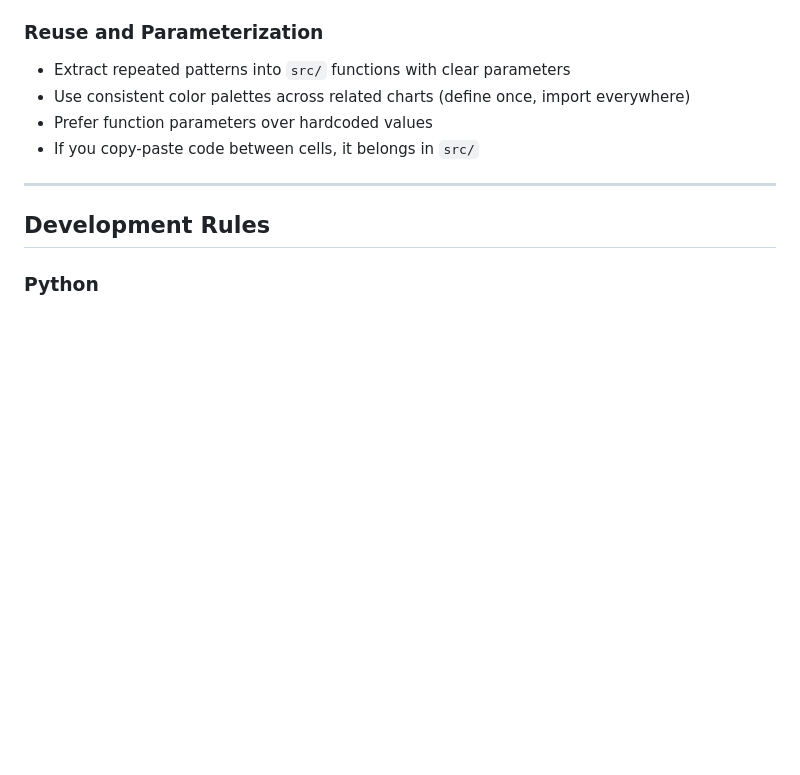
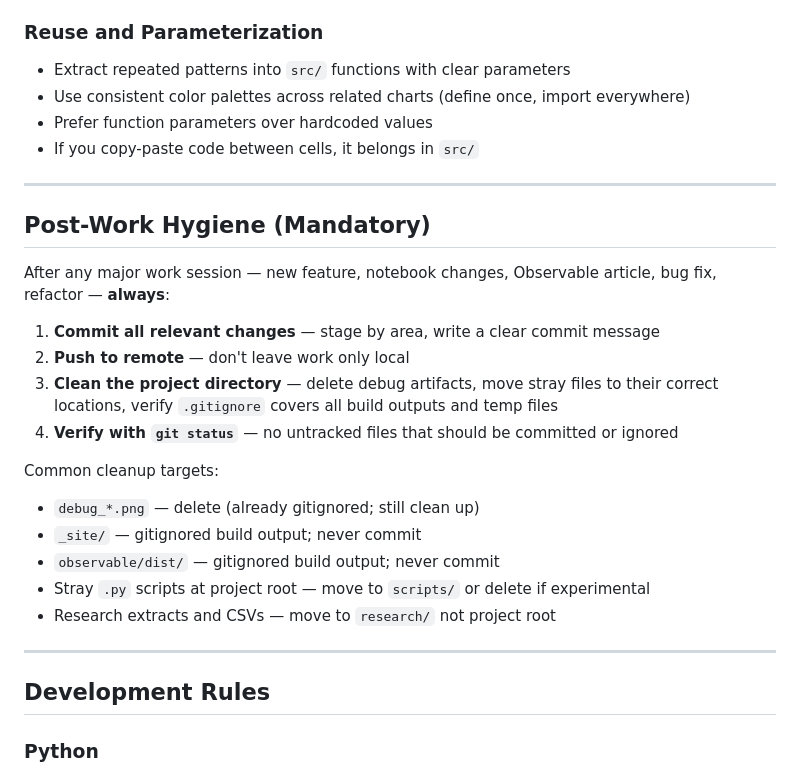
Before and after one commit to shakestzd/Systems, a Markdown page: CLAUDE.md, the part around the change. Drawn GitHub-style; blank space fills up the shorter version.

Commit message:
Add post-work hygiene rule to CLAUDE.md
Commit, push, and clean the project directory after every major work
session — enforced as a hard rule, not just a memory note.

Co-Authored-By: Claude Sonnet 4.6 <noreply@anthropic.com>

```diff
--- a/CLAUDE.md
+++ b/CLAUDE.md
@@ -89,6 +89,26 @@ notebook directory, then run the sync script. Do NOT edit PROJECT_STATUS.md by h
 - Use consistent color palettes across related charts (define once, import everywhere)
 - Prefer function parameters over hardcoded values
 - If you copy-paste code between cells, it belongs in `src/`
+
+---
+
+## Post-Work Hygiene (Mandatory)
+
+After any major work session — new feature, notebook changes, Observable article,
+bug fix, refactor — **always**:
+
+1. **Commit all relevant changes** — stage by area, write a clear commit message
+2. **Push to remote** — don't leave work only local
+3. **Clean the project directory** — delete debug artifacts, move stray files to
+   their correct locations, verify `.gitignore` covers all build outputs and temp files
+4. **Verify with `git status`** — no untracked files that should be committed or ignored
+
+Common cleanup targets:
+- `debug_*.png` — delete (already gitignored; still clean up)
+- `_site/` — gitignored build output; never commit
+- `observable/dist/` — gitignored build output; never commit
+- Stray `.py` scripts at project root — move to `scripts/` or delete if experimental
+- Research extracts and CSVs — move to `research/` not project root
 
 ---
 
```
